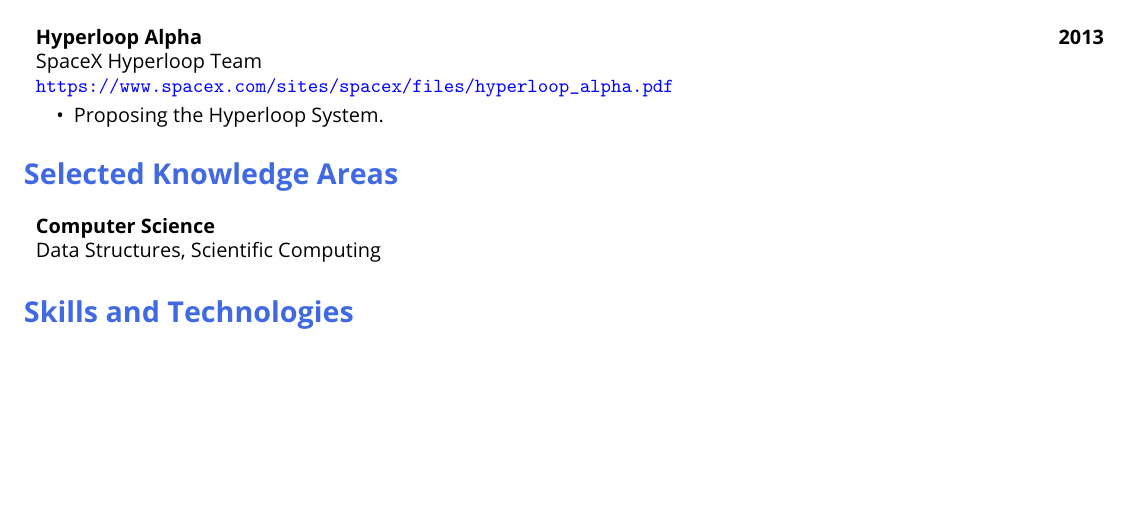
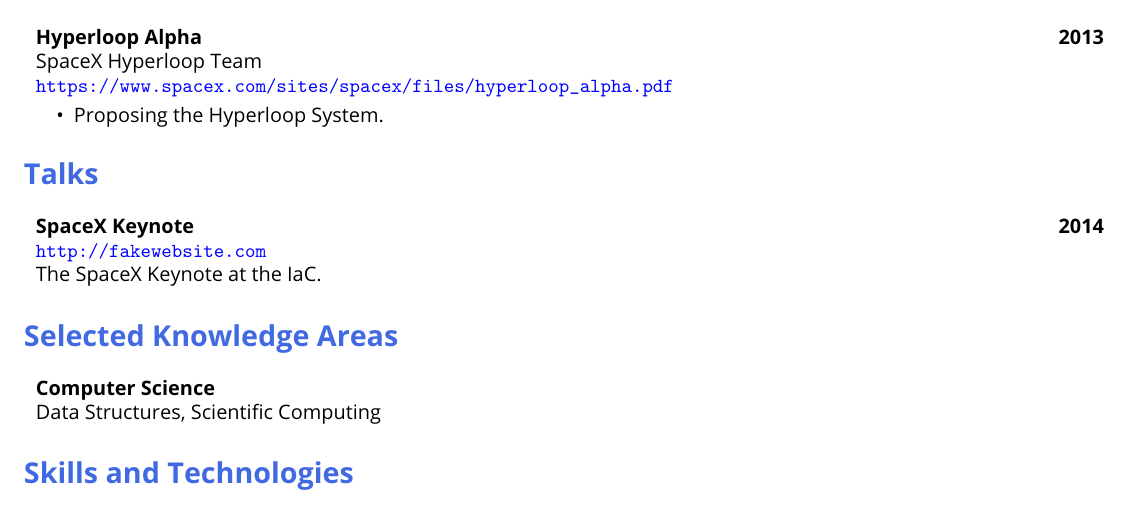
Before and after one commit to rukmal/precis, a LaTeX CV (data/cv.tex): part of page 1 of 2, cut so that both start at the same text, the shorter picture padded with empty space. Compiled offline with pdfLaTeX.

Commit message:
[GitHub Actions] Commit sample artifacts

```diff
--- a/data/cv.tex
+++ b/data/cv.tex
@@ -320,7 +320,40 @@
     %---------------------------------------------
 
 
+        \section{Talks}
 
+
+        \begin{minipage}{\tabularxwidth}
+        \begin{tabularx}{\tabularxwidth}{X}
+            % Nested tabular to handle title and date in same column
+            {
+                \begin{tabularx}{\tabularxwidth}{@{}X r}
+                    % Talk title
+                    \textbf{SpaceX Keynote} &
+                    % Date on the right
+                    \textbf{
+        2014} \\
+                \end{tabularx}
+            } \\
+
+            % Collaborators
+
+
+            % Printing website (if exists)
+
+                \url{http://fakewebsite.com} \\
+
+            % Printing DOI (if exists)
+
+
+            % description (only using one)
+
+    The SpaceX Keynote at the IaC.
+        \end{tabularx}
+        % Add vertical space if not last iteration
+
+
+        \end{minipage}
 
 
     % Knowledge Areas
```
Also changed, not shown: data/cv.pdf, 1 other file.
